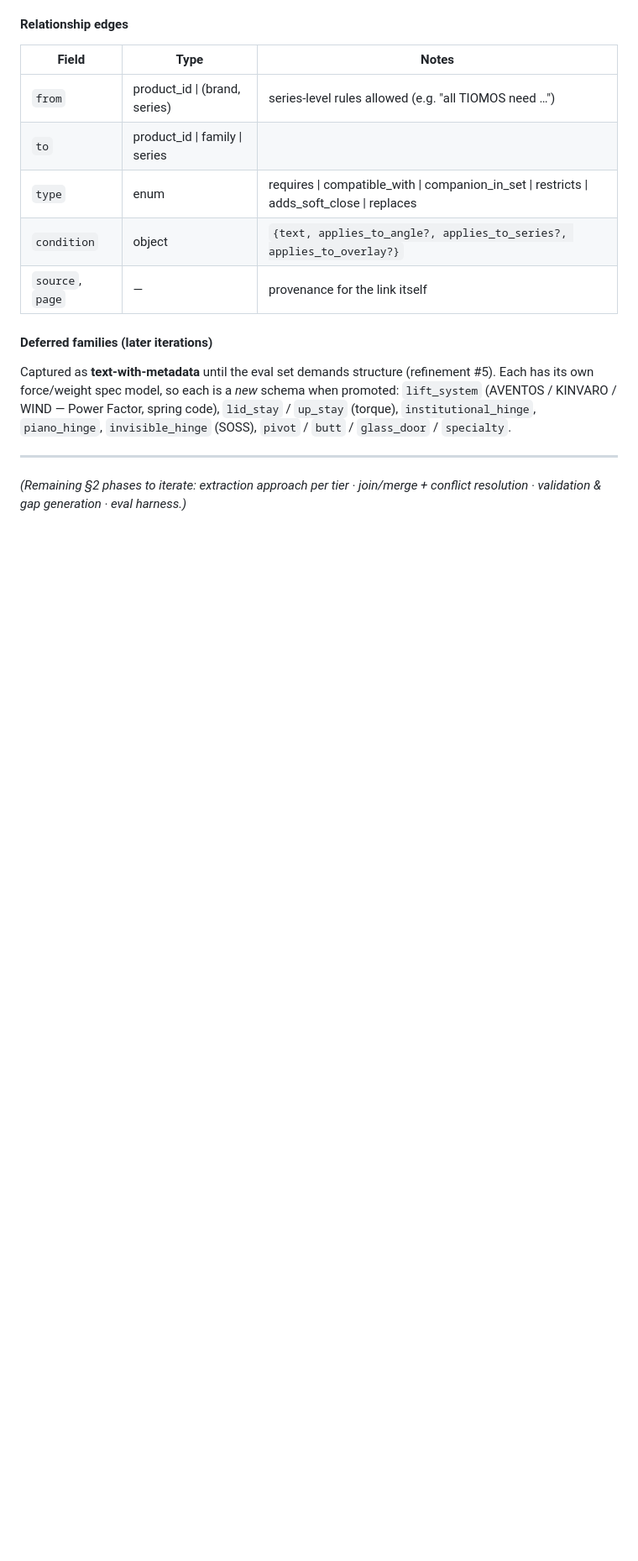
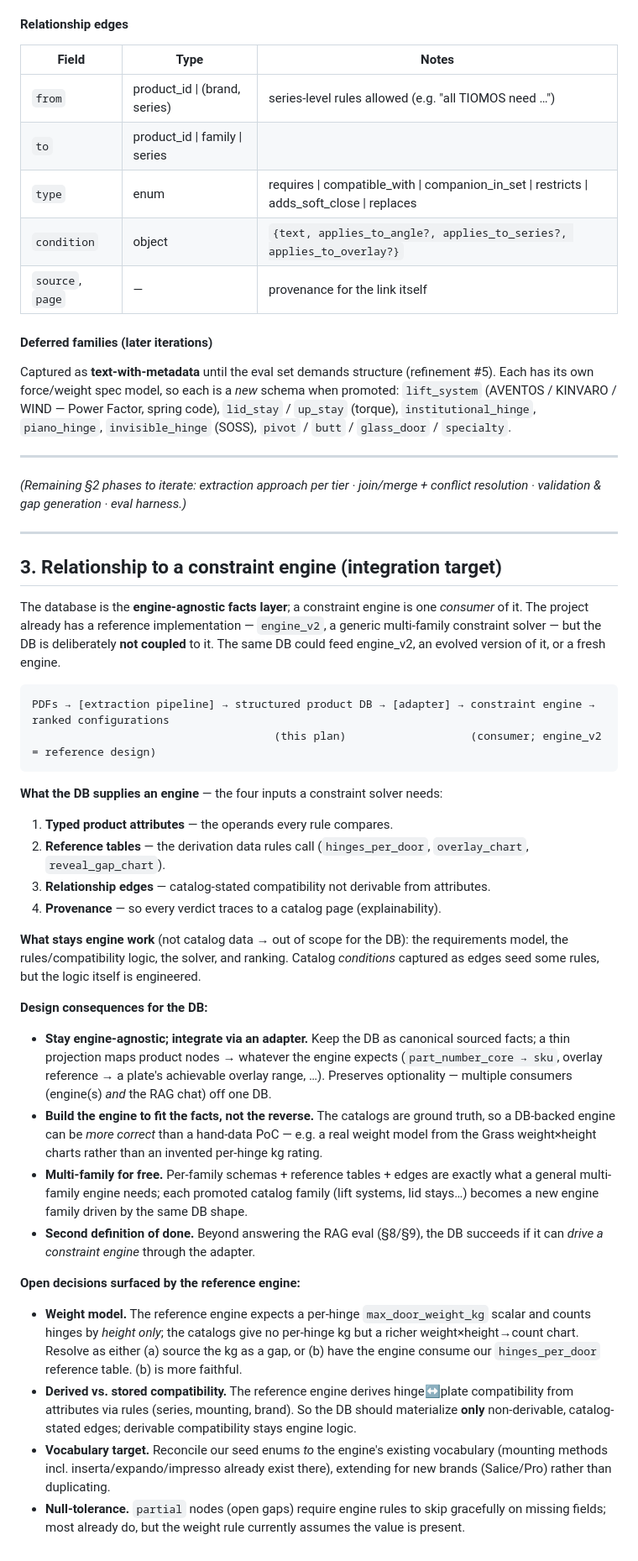
Before and after one commit to StephenDenisEdwards/window-project, a Markdown page: design-scratch/plan_build_product_db.md, the part around the change. Shown at 84% size. GitHub-like rendering; blank space fills up the shorter version.

Commit message:
docs: add 'relationship to a constraint engine' section to plan
Frame the product DB as the engine-agnostic facts layer and a constraint engine
(engine_v2 as reference design) as one consumer reached via an adapter. Records
what the DB supplies an engine (attributes, reference tables, edges, provenance)
vs what stays engine work (requirements, rules, solver, ranking), design
consequences (stay engine-agnostic, build engine to fit the facts, multi-family,
second definition of done), and open decisions surfaced by the reference engine
(weight model, derived vs stored compatibility, vocabulary, null-tolerance).

Co-Authored-By: Claude Opus 4.8 (1M context) <noreply@anthropic.com>

````diff
--- a/design-scratch/plan_build_product_db.md
+++ b/design-scratch/plan_build_product_db.md
@@ -280,3 +280,58 @@ Each has its own force/weight spec model, so each is a *new* schema when promote
 
 *(Remaining §2 phases to iterate: extraction approach per tier · join/merge + conflict
 resolution · validation & gap generation · eval harness.)*
+
+---
+
+## 3. Relationship to a constraint engine (integration target)
+
+The database is the **engine-agnostic facts layer**; a constraint engine is one
+*consumer* of it. The project already has a reference implementation — `engine_v2`, a
+generic multi-family constraint solver — but the DB is deliberately **not coupled** to
+it. The same DB could feed engine_v2, an evolved version of it, or a fresh engine.
+
+```
+PDFs → [extraction pipeline] → structured product DB → [adapter] → constraint engine → ranked configurations
+                                     (this plan)                   (consumer; engine_v2 = reference design)
+```
+
+**What the DB supplies an engine** — the four inputs a constraint solver needs:
+1. **Typed product attributes** — the operands every rule compares.
+2. **Reference tables** — the derivation data rules call (`hinges_per_door`,
+   `overlay_chart`, `reveal_gap_chart`).
+3. **Relationship edges** — catalog-stated compatibility not derivable from attributes.
+4. **Provenance** — so every verdict traces to a catalog page (explainability).
+
+**What stays engine work** (not catalog data → out of scope for the DB): the requirements
+model, the rules/compatibility logic, the solver, and ranking. Catalog *conditions*
+captured as edges seed some rules, but the logic itself is engineered.
+
+**Design consequences for the DB:**
+- **Stay engine-agnostic; integrate via an adapter.** Keep the DB as canonical sourced
+  facts; a thin projection maps product nodes → whatever the engine expects
+  (`part_number_core → sku`, overlay reference → a plate's achievable overlay range, …).
+  Preserves optionality — multiple consumers (engine(s) *and* the RAG chat) off one DB.
+- **Build the engine to fit the facts, not the reverse.** The catalogs are ground truth, so
+  a DB-backed engine can be *more correct* than a hand-data PoC — e.g. a real weight model
+  from the Grass weight×height charts rather than an invented per-hinge kg rating.
+- **Multi-family for free.** Per-family schemas + reference tables + edges are exactly what
+  a general multi-family engine needs; each promoted catalog family (lift systems, lid
+  stays…) becomes a new engine family driven by the same DB shape.
+- **Second definition of done.** Beyond answering the RAG eval (§8/§9), the DB succeeds if
+  it can *drive a constraint engine* through the adapter.
+
+**Open decisions surfaced by the reference engine:**
+- **Weight model.** The reference engine expects a per-hinge `max_door_weight_kg` scalar
+  and counts hinges by *height only*; the catalogs give no per-hinge kg but a richer
+  weight×height→count chart. Resolve as either (a) source the kg as a gap, or (b) have the
+  engine consume our `hinges_per_door` reference table. (b) is more faithful.
+- **Derived vs. stored compatibility.** The reference engine derives hinge↔plate
+  compatibility from attributes via rules (series, mounting, brand). So the DB should
+  materialize **only** non-derivable, catalog-stated edges; derivable compatibility stays
+  engine logic.
+- **Vocabulary target.** Reconcile our seed enums *to* the engine's existing vocabulary
+  (mounting methods incl. inserta/expando/impresso already exist there), extending for new
+  brands (Salice/Pro) rather than duplicating.
+- **Null-tolerance.** `partial` nodes (open gaps) require engine rules to skip gracefully on
+  missing fields; most already do, but the weight rule currently assumes the value is
+  present.
````
